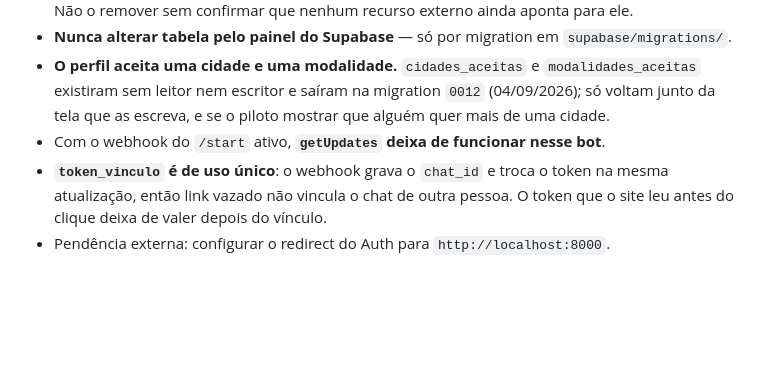
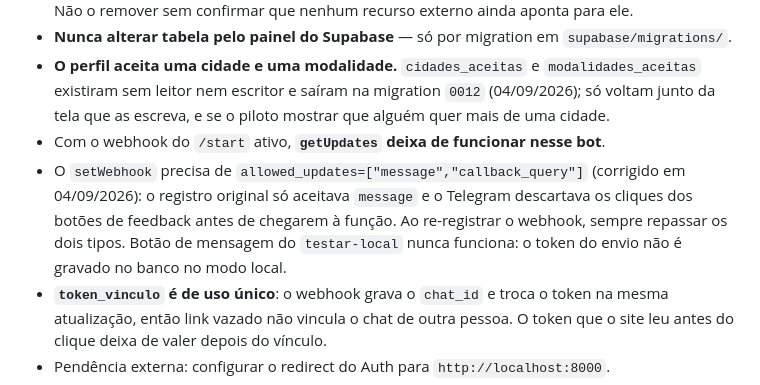
Before and after one commit to babue0/RadarEstagio, a Markdown page: CLAUDE.md, the part around the change. Drawn GitHub-style; blank space fills up the shorter version.

Commit message:
docs: registra os allowed_updates do webhook e o limite do teste local

```diff
--- a/CLAUDE.md
+++ b/CLAUDE.md
@@ -257,6 +257,11 @@ modalidade e, em empate, a de descrição mais longa.
   existiram sem leitor nem escritor e saíram na migration `0012` (04/09/2026); só voltam junto da
   tela que as escreva, e se o piloto mostrar que alguém quer mais de uma cidade.
 - Com o webhook do `/start` ativo, **`getUpdates` deixa de funcionar nesse bot**.
+- O `setWebhook` precisa de `allowed_updates=["message","callback_query"]` (corrigido em
+  04/09/2026): o registro original só aceitava `message` e o Telegram descartava os cliques
+  dos botões de feedback antes de chegarem à função. Ao re-registrar o webhook, sempre
+  repassar os dois tipos. Botão de mensagem do `testar-local` nunca funciona: o token do
+  envio não é gravado no banco no modo local.
 - **`token_vinculo` é de uso único**: o webhook grava o `chat_id` e troca o token na mesma
   atualização, então link vazado não vincula o chat de outra pessoa. O token que o site leu antes
   do clique deixa de valer depois do vínculo.
```
